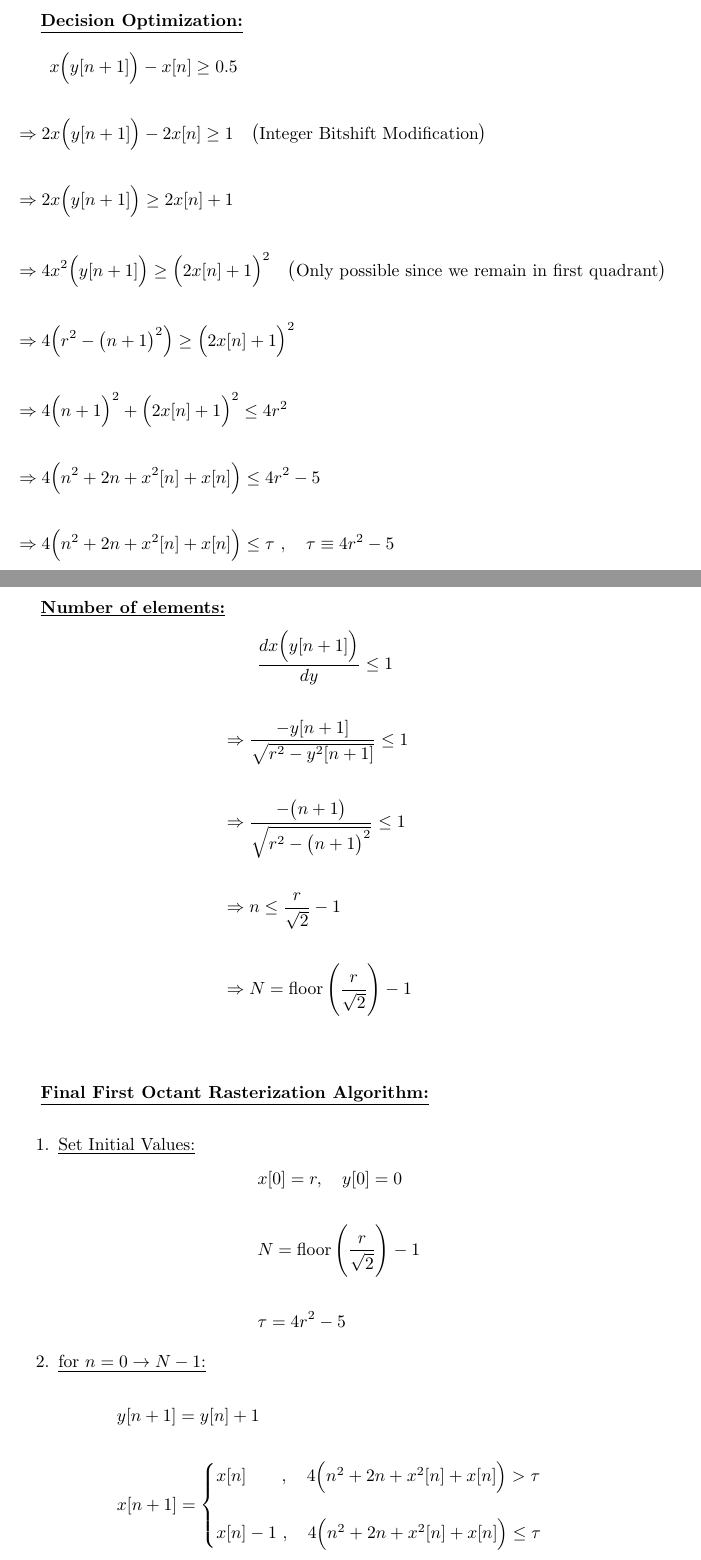
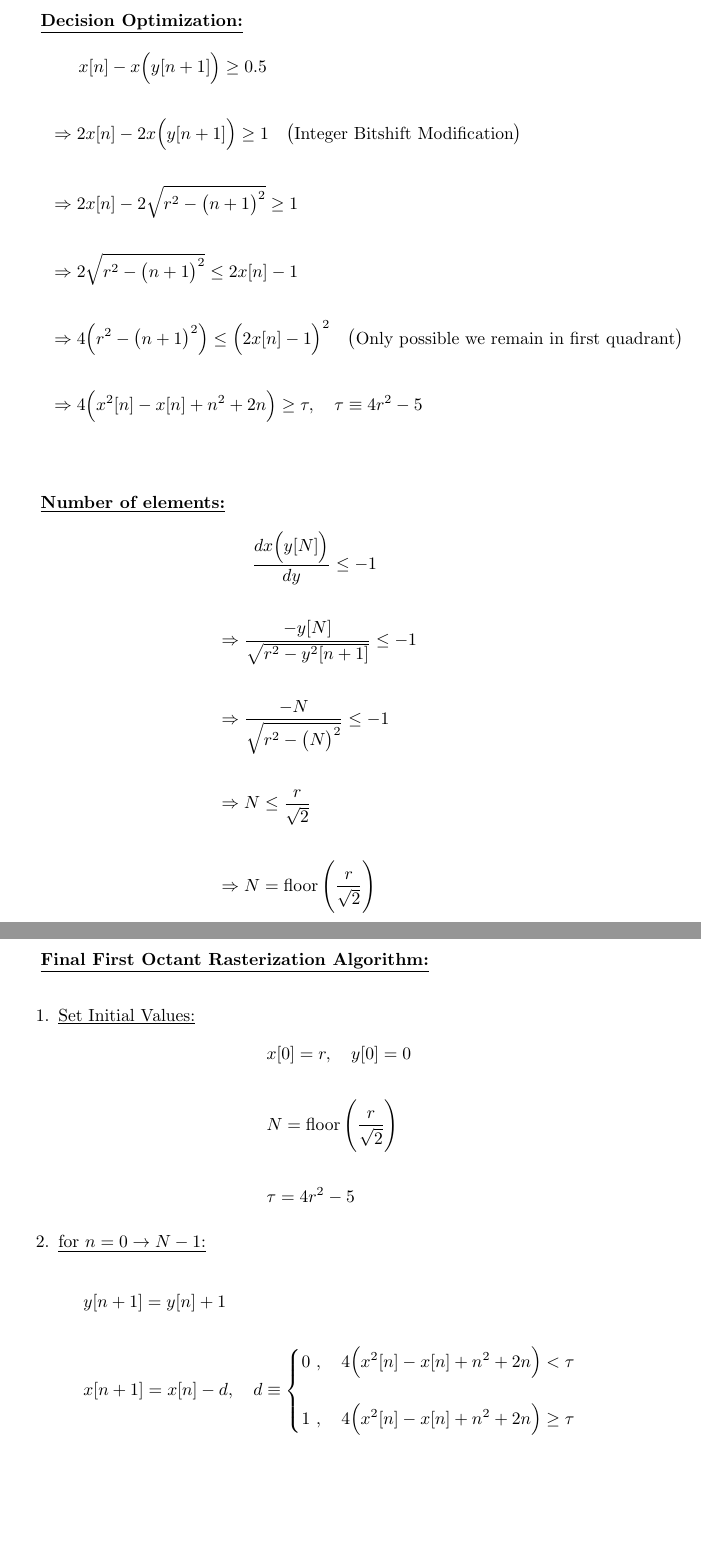
Before and after one commit to romero-eng/rasterization, a LaTeX document (docs/circle.tex): two parts of pages 3 and 4 of 4, joined at a grey line, cut so that both start at the same text, the shorter picture padded with empty space. Compiled offline with pdfLaTeX.

Commit message:
More documentation for Circle Rasterization algorithm

```diff
--- a/docs/circle.tex
+++ b/docs/circle.tex
@@ -58,23 +58,21 @@
 
 \underline{\textbf{Decision Optimization:}}
 \begin{align*}
-    &\quad \quad x\Big(y[n + 1]\Big) - x[n] \geq 0.5 \\ \\
-    &\Rightarrow 2x\Big(y[n + 1]\Big) - 2x[n] \geq 1 \quad \big(\text{Integer Bitshift Modification}\big) \\ \\
-    &\Rightarrow 2x\Big(y[n + 1]\Big) \geq 2x[n] + 1 \\ \\
-    &\Rightarrow 4x^{2}\Big(y[n + 1]\Big) \geq \Big(2x[n] + 1\Big)^{2} \quad \big(\text{Only possible since we remain in first quadrant}\big) \\ \\
-    &\Rightarrow 4\Big(r^{2} - \big(n + 1\big)^{2}\Big) \geq \Big(2x[n] + 1\Big)^{2} \\ \\
-    &\Rightarrow 4\Big(n + 1\Big)^{2} + \Big(2x[n] + 1\Big)^{2} \leq 4r^{2} \\ \\
-    &\Rightarrow 4\Big(n^{2} + 2n + x^{2}[n] + x[n]\Big) \leq 4r^{2} - 5 \\ \\
-    &\Rightarrow 4\Big(n^{2} + 2n + x^{2}[n] + x[n]\Big) \leq \tau \ , \quad \tau \equiv 4r^{2} - 5 \\ \\
+    &\quad \quad \quad \ \ x[n] - x\Big(y[n + 1]\Big) \geq 0.5 \\ \\
+    &\quad \quad \Rightarrow 2x[n] - 2x\Big(y[n + 1]\Big) \geq 1 \quad \big(\text{Integer Bitshift Modification}\big) \\ \\
+    &\quad \quad \Rightarrow 2x[n] - 2\sqrt{r^{2} - \big(n + 1\big)^{2}} \geq 1 \\ \\
+    &\quad \quad \Rightarrow 2\sqrt{r^{2} - \big(n + 1\big)^{2}} \leq 2x[n] - 1 \\ \\
+    &\quad \quad \Rightarrow 4\Big(r^{2} - \big(n + 1\big)^{2}\Big) \leq \Big(2x[n] - 1\Big)^{2} \quad \big(\text{Only possible we remain in first quadrant}\big) \\ \\
+    &\quad \quad \Rightarrow 4\Big(x^{2}[n] - x[n] + n^{2} + 2n\Big) \geq \tau, \quad \tau \equiv 4r^{2} - 5 \\ \\
 \end{align*}
 
 \underline{\textbf{Number of elements:}}
 \begin{align*}
-    &\quad \quad \frac{dx\Big(y[n + 1]\Big)}{dy} \leq 1 \\ \\
-    &\Rightarrow \frac{-y[n + 1]}{\sqrt{r^{2} - y^{2}[n + 1]}} \leq 1 \\ \\
-    &\Rightarrow \frac{-\big(n + 1\big)}{\sqrt{r^{2} - \big(n + 1\big)^{2}}} \leq 1 \\ \\
-    &\Rightarrow n \leq \frac{r}{\sqrt{2}} - 1 \\ \\
-    &\Rightarrow N = \floor\Bigg(\frac{r}{\sqrt{2}}\Bigg) - 1 \\ \\
+    &\quad \quad \frac{dx\Big(y[N]\Big)}{dy} \leq -1 \\ \\
+    &\Rightarrow \frac{-y[N]}{\sqrt{r^{2} - y^{2}[n + 1]}} \leq -1 \\ \\
+    &\Rightarrow \frac{-N}{\sqrt{r^{2} - \big(N\big)^{2}}} \leq -1 \\ \\
+    &\Rightarrow N \leq \frac{r}{\sqrt{2}} \\ \\
+    &\Rightarrow N = \floor\Bigg(\frac{r}{\sqrt{2}}\Bigg) \\ \\
 \end{align*}
 
 \underline{\textbf{Final First Octant Rasterization Algorithm:}} \\
@@ -82,16 +80,16 @@
     \item \underline{Set Initial Values:}
           \begin{align*}
                 &x[0] = r, \quad y[0] = 0 \\ \\
-                &N = \floor\Bigg(\frac{r}{\sqrt{2}}\Bigg) - 1 \\ \\
+                &N = \floor\Bigg(\frac{r}{\sqrt{2}}\Bigg) \\ \\
                 &\tau = 4r^{2} - 5
             \end{align*}
     \item \underline{for $n = 0 \rightarrow N - 1$:} \\
           \begin{align*}
             &y[n + 1] = y[n] + 1 \\ \\
-            &x[n + 1] = \begin{cases}
-                            x[n] \quad \ \ \ , \quad 4\Big(n^{2} + 2n + x^{2}[n] + x[n]\Big) > \tau \\ \\
-                            x[n] - 1 \ , \quad 4\Big(n^{2} + 2n + x^{2}[n] + x[n]\Big) \leq \tau
-                          \end{cases}
+            &x[n + 1] = x[n] - d, \quad d \equiv \begin{cases}
+                                                     0 \ , \quad 4\Big(x^{2}[n] - x[n] + n^{2} + 2n\Big) < \tau \\ \\
+                                                     1 \ , \quad 4\Big(x^{2}[n] - x[n] + n^{2} + 2n\Big) \geq \tau
+                                                   \end{cases}
       \end{align*}
 \end{enumerate}
 
```
Also changed, not shown: docs/circle.tex (4 more changed lines).
